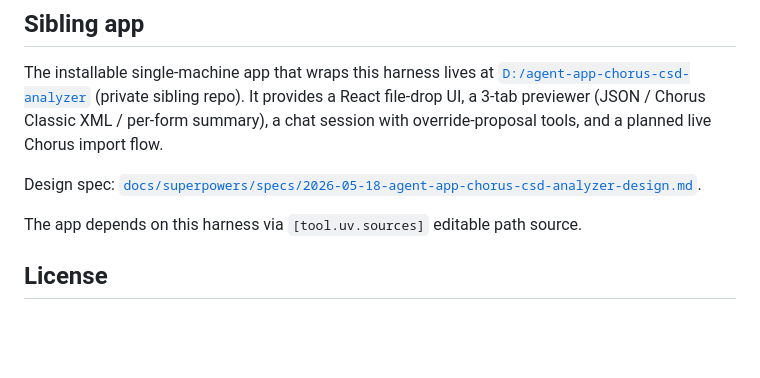
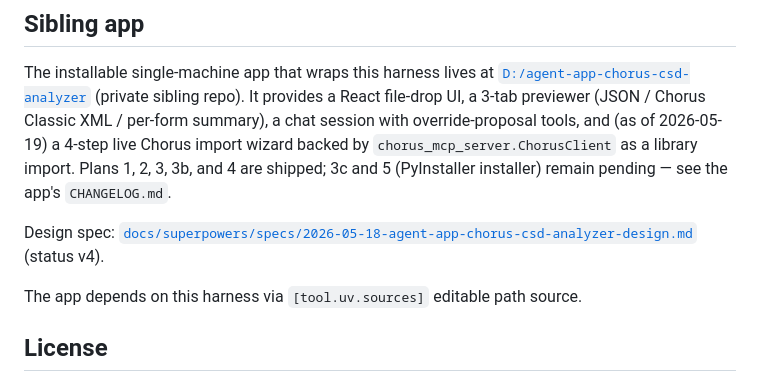
Before and after one commit to PatientVibes/agent-harness-chorus-csd-analyzer, a Markdown page: README.md, the part around the change. Rendered like a GitHub page; blank space fills up the shorter version.

Commit message:
docs: governance pass — spec v4 (Plan 4 shipped) + README sibling-app status
After the sibling app (PatientVibe/agent-app-chorus-csd-analyzer) shipped
Plan 4 end-to-end on 2026-05-19, the design spec under v3 was stale on the
"pending" status of Plans 4 / 3c / 5 and on the "chorus-mcp-server redo in
progress" caveat (resolved at v0.5.0-rc1).

Spec → v4:
- Status line + revision history entry capturing the implementation deltas
  (chorus-mcp-server pinned at v0.5.0-rc1 / 682c645c; per-spec dispatch
  decided at impl time because the upstream batch is all-or-nothing;
  cail's transaction+case double-fetch for work types is NOT in v0.5.0-rc1
  → soak test warns rather than fails; one-instance-per-form mapping with
  type-aware placeholders, configurable via MappingConfig).
- Plan order entries 5/6/7: Plan 4 marked shipped; Plan 3c notes the
  chorus-mcp-server redo is no longer a blocker; Plan 5 still pending.
- §"Open questions resolved" item on Live Chorus import: strike-through
  on the v3 "build on cail patterns" decision; resolved differently in v4
  by importing chorus_mcp_server.ChorusClient directly.

README §"Sibling app":
- Reflects 4-step live import wizard is live as of 2026-05-19, lists
  shipped (1, 2, 3, 3b, 4) vs pending (3c, 5) plans, marks spec status v4.

Co-Authored-By: Claude Opus 4.7 (1M context) <noreply@anthropic.com>

```diff
--- a/README.md
+++ b/README.md
@@ -74,10 +74,12 @@ The analysis system prompt lives at [`PatientVibes/agent-skills/plugins/csd-form
 The installable single-machine app that wraps this harness lives at
 [`D:/agent-app-chorus-csd-analyzer`](../agent-app-chorus-csd-analyzer) (private sibling
 repo). It provides a React file-drop UI, a 3-tab previewer (JSON / Chorus Classic XML /
-per-form summary), a chat session with override-proposal tools, and a planned live
-Chorus import flow.
+per-form summary), a chat session with override-proposal tools, and (as of 2026-05-19)
+a 4-step live Chorus import wizard backed by `chorus_mcp_server.ChorusClient` as a
+library import. Plans 1, 2, 3, 3b, and 4 are shipped; 3c and 5 (PyInstaller installer)
+remain pending — see the app's `CHANGELOG.md`.
 
-Design spec: [`docs/superpowers/specs/2026-05-18-agent-app-chorus-csd-analyzer-design.md`](docs/superpowers/specs/2026-05-18-agent-app-chorus-csd-analyzer-design.md).
+Design spec: [`docs/superpowers/specs/2026-05-18-agent-app-chorus-csd-analyzer-design.md`](docs/superpowers/specs/2026-05-18-agent-app-chorus-csd-analyzer-design.md) (status v4).
 
 The app depends on this harness via `[tool.uv.sources]` editable path source.
 
```
Also changed, not shown: 1 other file.
